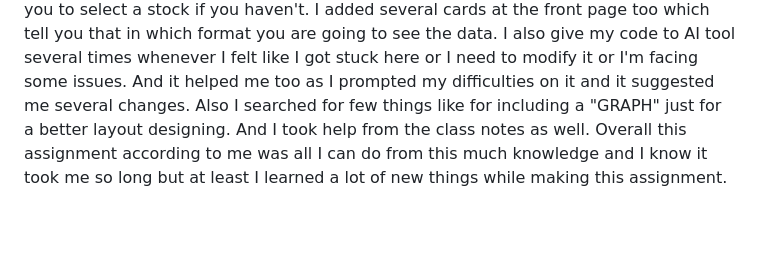
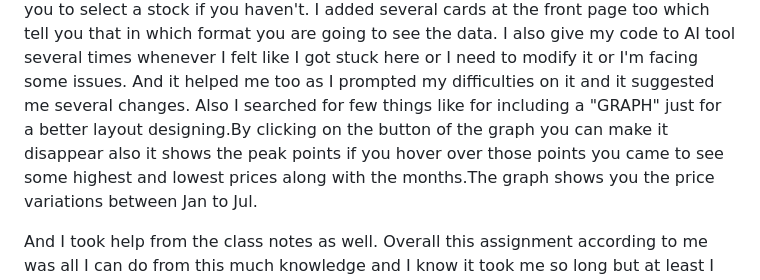
Before and after one commit to Aishwarya232006/Lab8, a Markdown page: README.md, the part around the change. Drawn GitHub-style; blank space fills up the shorter version.

```diff
--- a/README.md
+++ b/README.md
@@ -17,6 +17,7 @@ For example: I included a loader once you select a stock so , that when its goin
  Also at the starting page you can see I included an alert command which tells you to select a stock if you haven't.
  I added several cards at the front page too which tell you that in which format you are going to see the data.
  I also give my code to AI tool several times whenever I felt like I got stuck here or I need to modify it or I'm facing some issues. And it helped me too as I prompted my difficulties on it and it suggested me several changes.
- Also I searched for few things like for including a "GRAPH" just for a better layout designing.
+ Also I searched for few things like for including a "GRAPH" just for a better layout designing.By clicking on the button of the graph you can make it disappear also it shows the peak points if you hover over those points you came to see some highest and lowest prices along with the months.The graph shows you the price variations between Jan to Jul.
+
  And I took help from the class notes as well.
  Overall this assignment according to me was all I can do from this much knowledge and I know it took me so long but at least I learned a lot of new things while making this assignment.
```
